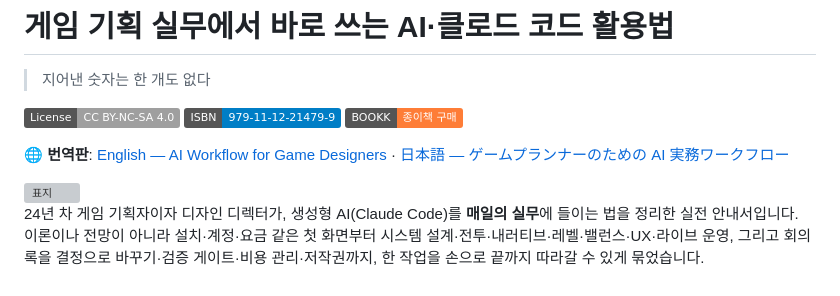
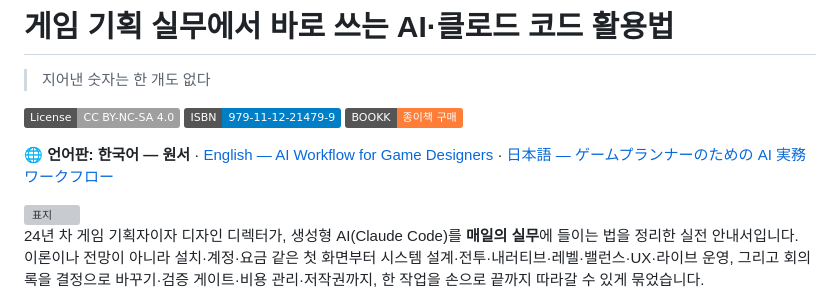
Before and after one commit to eremes81/game-design-ai-practice, a Markdown page: README.md, the part around the change. GitHub-like rendering; badges without logos; grey boxes are pictures that could not be loaded.

Commit message:
README: 언어판 스위처 3개판 형식 통일

```diff
--- a/README.md
+++ b/README.md
@@ -6,7 +6,7 @@
 [![ISBN](https://img.shields.io/badge/ISBN-979--11--12--21479--9-blue.svg)](https://bookk.co.kr/bookStore/6a298be0ff49b1a6034c7703)
 [![부크크에서 구매](https://img.shields.io/badge/BOOKK-%EC%A2%85%EC%9D%B4%EC%B1%85%20%EA%B5%AC%EB%A7%A4-orange.svg)](https://bookk.co.kr/bookStore/6a298be0ff49b1a6034c7703)
 
-**🌐 번역판**: [English — AI Workflow for Game Designers](https://github.com/eremes81/game-design-ai-practice-en) · [日本語 — ゲームプランナーのための AI 実務ワークフロー](https://github.com/eremes81/game-design-ai-practice-ja)
+**🌐 언어판:** **한국어 — 원서** · [English — AI Workflow for Game Designers](https://github.com/eremes81/game-design-ai-practice-en) · [日本語 — ゲームプランナーのための AI 実務ワークフロー](https://github.com/eremes81/game-design-ai-practice-ja)
 
 <img src="https://raw.githubusercontent.com/eremes81/game-design-ai-practice/main/assets/cover.png" alt="표지" width="320">
 
```
